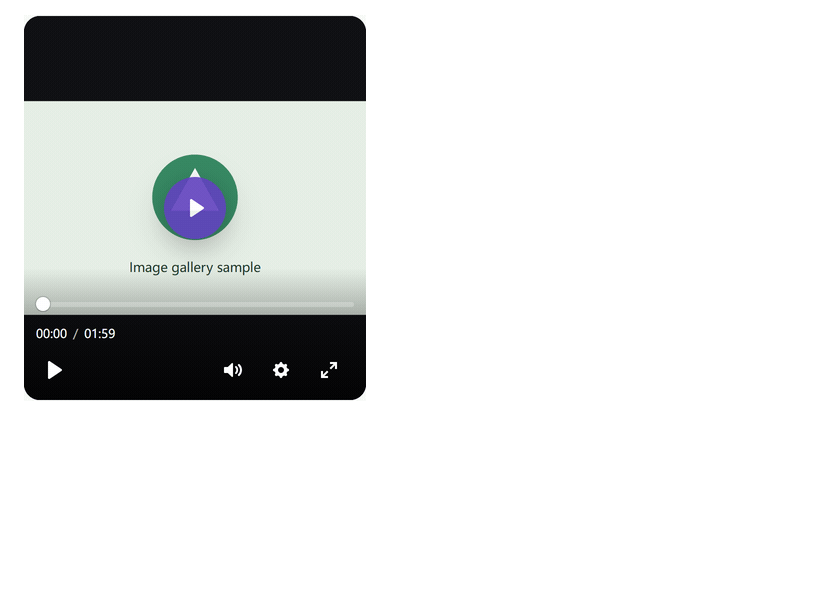
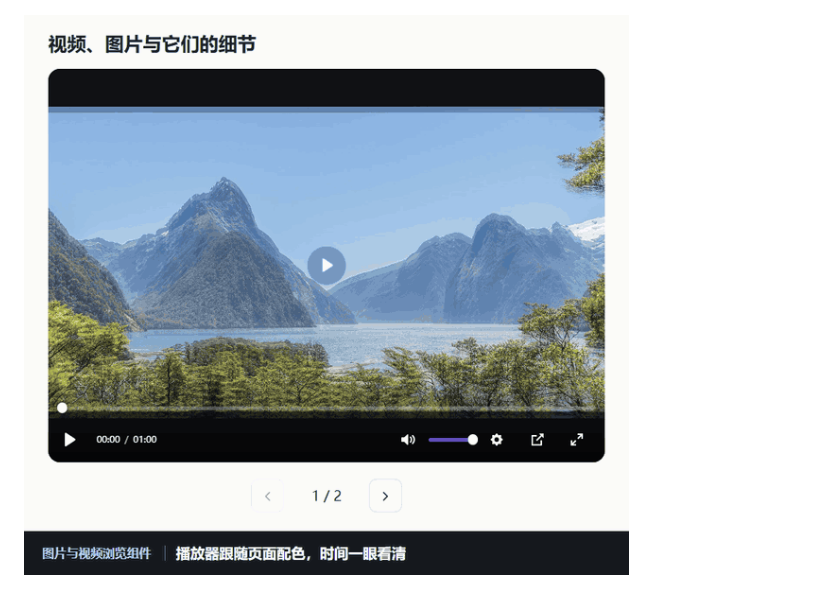
Before and after one commit to jsw-teams/media-viewer, a Markdown page: docs/zh-cn.md, the part around the change. Rendered like a GitHub page; pictures changed too: docs/media-experience-zh.gif (added), docs/player-controls.gif (deleted); blank space fills up the shorter version.

```diff
--- a/docs/zh-cn.md
+++ b/docs/zh-cn.md
@@ -4,7 +4,7 @@ Media viewer 提供视频播放器、混合附件画廊和可关闭的图片放
 
 ![手机播放器](player-mobile.png)
 
-![真实组件演示：倍速选择与列表滚动](player-controls.gif)
+![实际拖动进度、选择 2 倍速、切换附件与查看原图](media-experience-zh.gif)
 
 ![放大的倍速操作区](speed-menu-detail.png)
 
```
Also changed, not shown: README.md (+1 -1 lines), docs/media-experience-en.gif (added).
